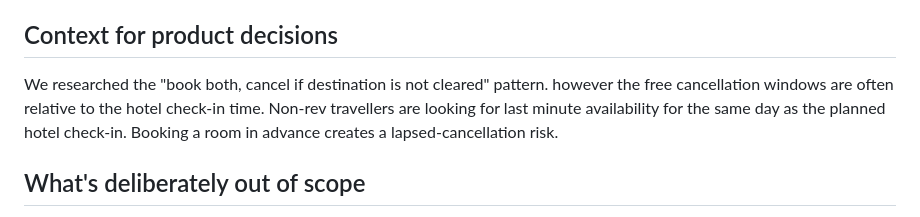
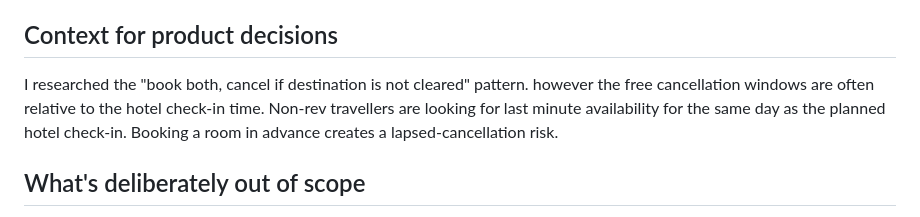
Before and after one commit to Geldora/standbystay, a Markdown page: README.md, the part around the change. Rendered like a GitHub page.

Commit message:
Fix typo in README context for product decisions
Corrected a typo in the context section regarding booking patterns.

```diff
--- a/README.md
+++ b/README.md
@@ -58,7 +58,7 @@ I used Claude for planning, designing and coding the StandByStay.
 
 ## Context for product decisions
 
-We researched the "book both, cancel if destination is not cleared" pattern.  however the free cancellation windows are often relative to the hotel check-in time. Non-rev travellers are looking for last minute availability for the same day as the planned hotel check-in. Booking a room in advance creates a lapsed-cancellation risk.
+I researched the "book both, cancel if destination is not cleared" pattern.  however the free cancellation windows are often relative to the hotel check-in time. Non-rev travellers are looking for last minute availability for the same day as the planned hotel check-in. Booking a room in advance creates a lapsed-cancellation risk.
 
 ## What's deliberately out of scope
 
```
